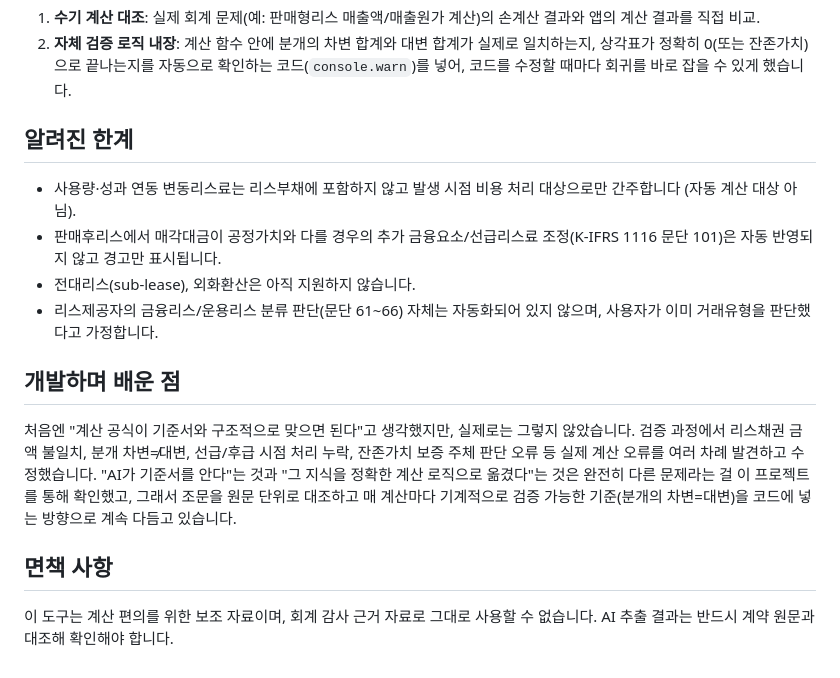
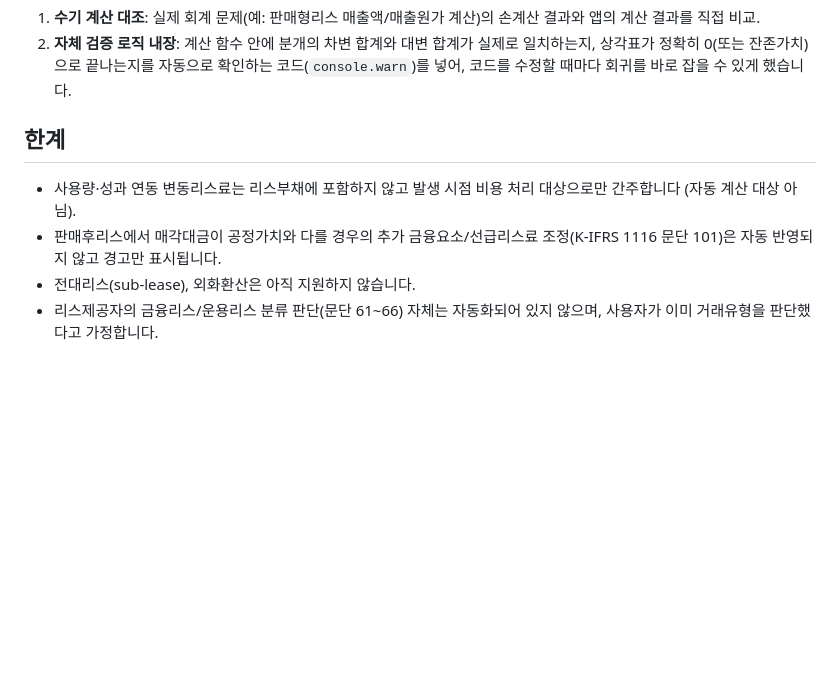
Before and after one commit to lizkim0604/lease-calculator, a Markdown page: README.md, the part around the change. Drawn GitHub-style; blank space fills up the shorter version.

```diff
--- a/README.md
+++ b/README.md
@@ -58,7 +58,7 @@
    확인하는 코드(`console.warn`)를 넣어, 코드를 수정할 때마다 회귀를 바로 잡을
    수 있게 했습니다.
 
-## 알려진 한계
+## 한계
 
 - 사용량·성과 연동 변동리스료는 리스부채에 포함하지 않고 발생 시점 비용
   처리 대상으로만 간주합니다 (자동 계산 대상 아님).
@@ -67,18 +67,3 @@
 - 전대리스(sub-lease), 외화환산은 아직 지원하지 않습니다.
 - 리스제공자의 금융리스/운용리스 분류 판단(문단 61~66) 자체는 자동화되어
   있지 않으며, 사용자가 이미 거래유형을 판단했다고 가정합니다.
-
-## 개발하며 배운 점
-
-처음엔 "계산 공식이 기준서와 구조적으로 맞으면 된다"고 생각했지만, 실제로는
-그렇지 않았습니다. 검증 과정에서 리스채권 금액 불일치, 분개 차변≠대변,
-선급/후급 시점 처리 누락, 잔존가치 보증 주체 판단 오류 등 실제 계산 오류를
-여러 차례 발견하고 수정했습니다. "AI가 기준서를 안다"는 것과 "그 지식을 정확한
-계산 로직으로 옮겼다"는 것은 완전히 다른 문제라는 걸 이 프로젝트를 통해
-확인했고, 그래서 조문을 원문 단위로 대조하고 매 계산마다 기계적으로 검증
-가능한 기준(분개의 차변=대변)을 코드에 넣는 방향으로 계속 다듬고 있습니다.
-
-## 면책 사항
-
-이 도구는 계산 편의를 위한 보조 자료이며, 회계 감사 근거 자료로 그대로 사용할
-수 없습니다. AI 추출 결과는 반드시 계약 원문과 대조해 확인해야 합니다.
```
